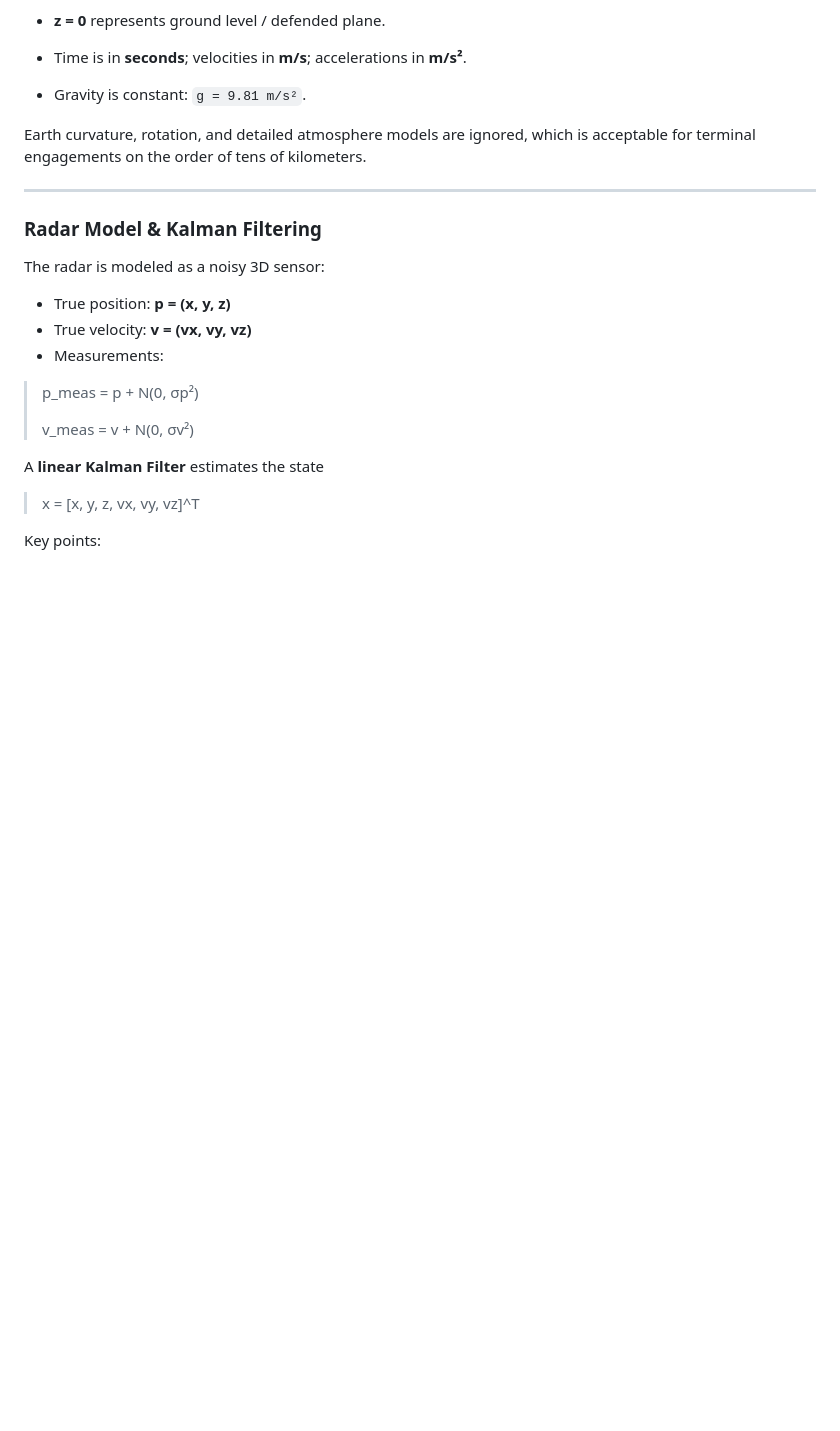
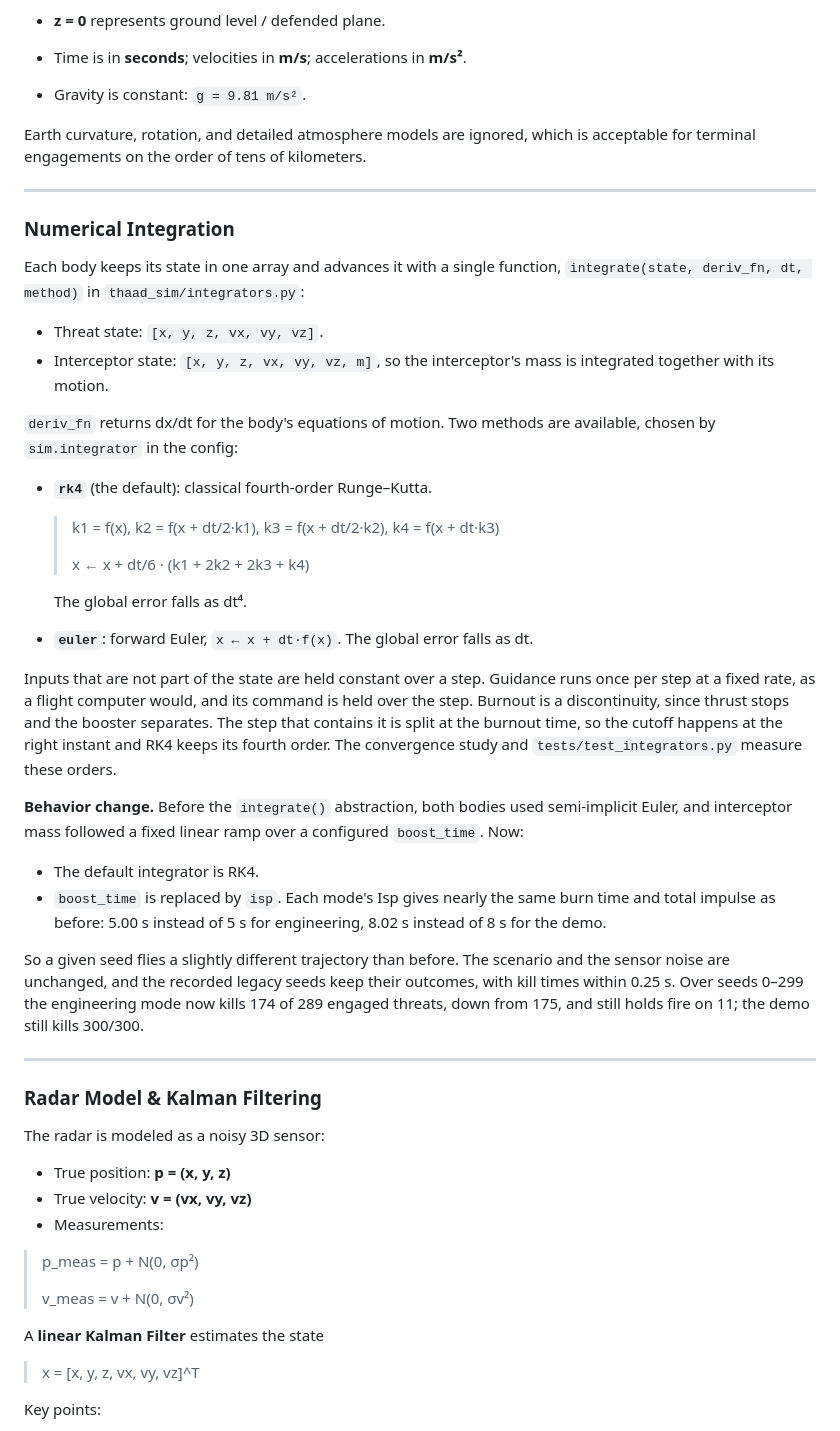
Before and after one commit to YehiaGewily/THAAD-Simulation, a Markdown page: README.md, the part around one of its changes. Rendered like a GitHub page; blank space fills up the shorter version.

```diff
--- a/README.md
+++ b/README.md
@@ -193,6 +218,35 @@ Vehicle models are drawn about 8× real size so they can be seen in the close-up
 * Gravity is constant: `g = 9.81 m/s²`.
 
 Earth curvature, rotation, and detailed atmosphere models are ignored, which is acceptable for terminal engagements on the order of tens of kilometers.
+
+---
+
+### Numerical Integration
+
+Each body keeps its state in one array and advances it with a single function, `integrate(state, deriv_fn, dt, method)` in `thaad_sim/integrators.py`:
+
+* Threat state: `[x, y, z, vx, vy, vz]`.
+* Interceptor state: `[x, y, z, vx, vy, vz, m]`, so the interceptor's mass is integrated together with its motion.
+
+`deriv_fn` returns dx/dt for the body's equations of motion. Two methods are available, chosen by `sim.integrator` in the config:
+
+* **`rk4`** (the default): classical fourth-order Runge–Kutta.
+
+  > k1 = f(x), k2 = f(x + dt/2·k1), k3 = f(x + dt/2·k2), k4 = f(x + dt·k3)
+  >
+  > x ← x + dt/6 · (k1 + 2k2 + 2k3 + k4)
+
+  The global error falls as dt⁴.
+* **`euler`**: forward Euler, `x ← x + dt·f(x)`. The global error falls as dt.
+
+Inputs that are not part of the state are held constant over a step. Guidance runs once per step at a fixed rate, as a flight computer would, and its command is held over the step. Burnout is a discontinuity, since thrust stops and the booster separates. The step that contains it is split at the burnout time, so the cutoff happens at the right instant and RK4 keeps its fourth order. The convergence study and `tests/test_integrators.py` measure these orders.
+
+**Behavior change.** Before the `integrate()` abstraction, both bodies used semi-implicit Euler, and interceptor mass followed a fixed linear ramp over a configured `boost_time`. Now:
+
+* The default integrator is RK4.
+* `boost_time` is replaced by `isp`. Each mode's Isp gives nearly the same burn time and total impulse as before: 5.00 s instead of 5 s for engineering, 8.02 s instead of 8 s for the demo.
+
+So a given seed flies a slightly different trajectory than before. The scenario and the sensor noise are unchanged, and the recorded legacy seeds keep their outcomes, with kill times within 0.25 s. Over seeds 0–299 the engineering mode now kills 174 of 289 engaged threats, down from 175, and still holds fire on 11; the demo still kills 300/300.
 
 ---
 
```
Also changed, not shown: other parts of README.md (+41 -14 lines), docs/figures/convergence.png (added), 15 other files.
